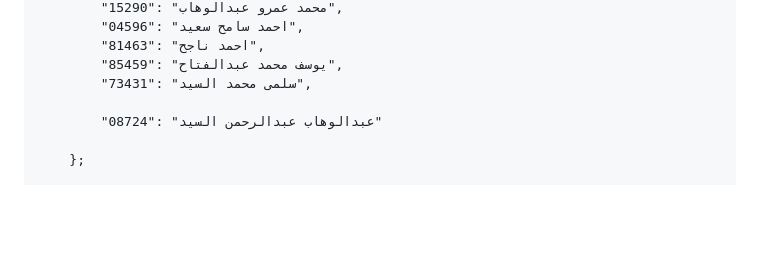
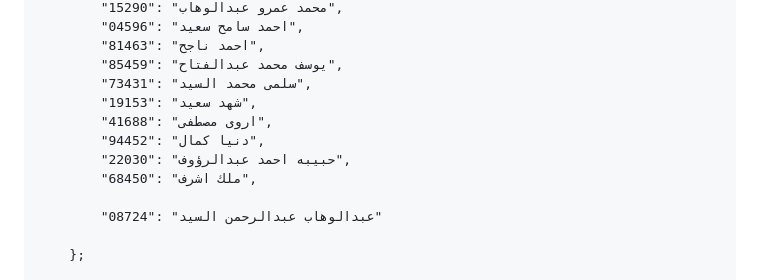
Before and after one commit to eng-Mora/student_code, a Markdown page: README.md, the part around the change. Rendered like a GitHub page; blank space fills up the shorter version.

```diff
--- a/README.md
+++ b/README.md
@@ -152,6 +152,11 @@
             "81463": "احمد ناجح",
             "85459": "يوسف محمد عبدالفتاح",
             "73431": "سلمى محمد السيد",
+            "19153": "شهد سعيد",
+            "41688": "اروى مصطفى",
+            "94452": "دنيا كمال",
+            "22030": "حبيبه احمد عبدالرؤوف",
+            "68450": "ملك اشرف",
 
             "08724": "عبدالوهاب عبدالرحمن السيد"
 
```
